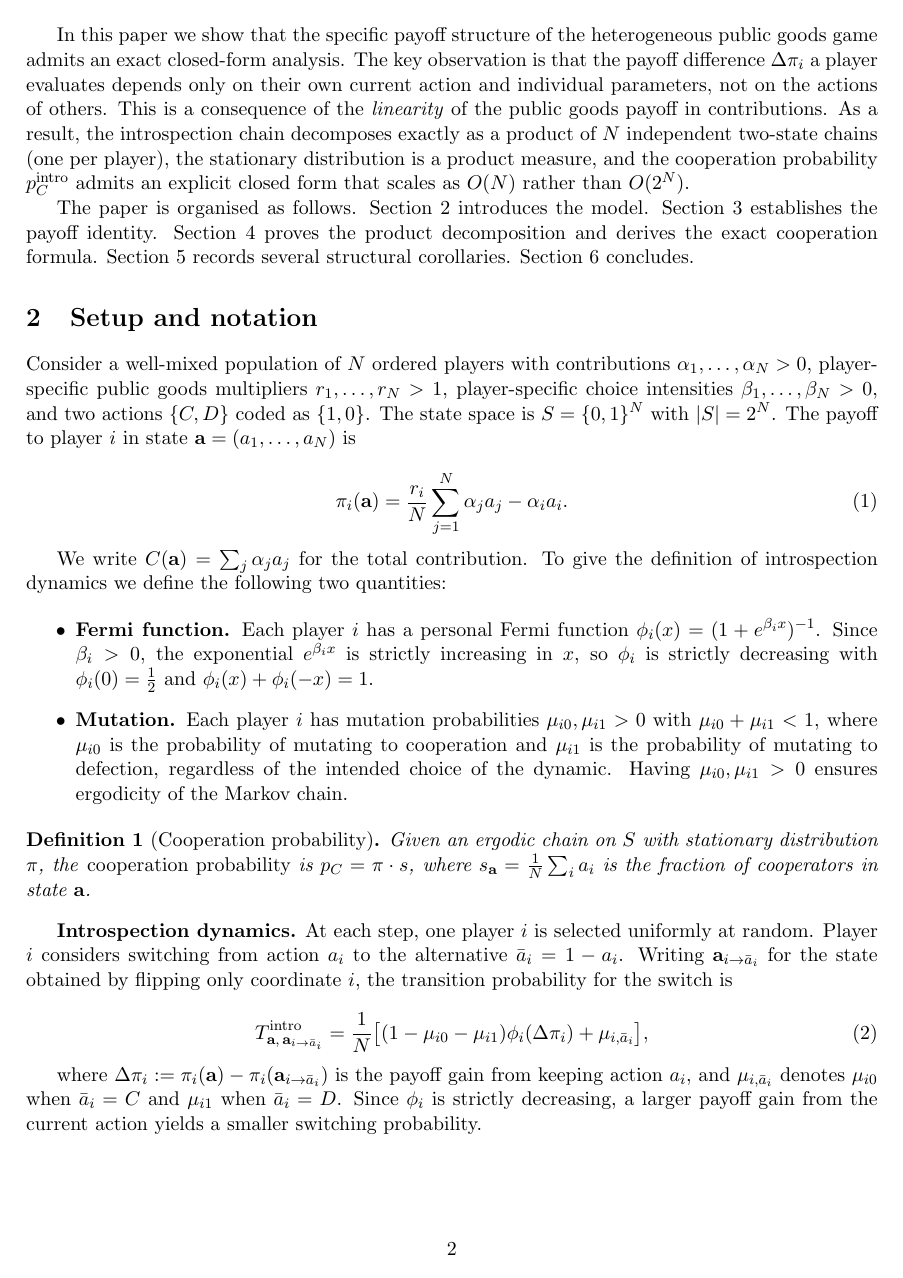
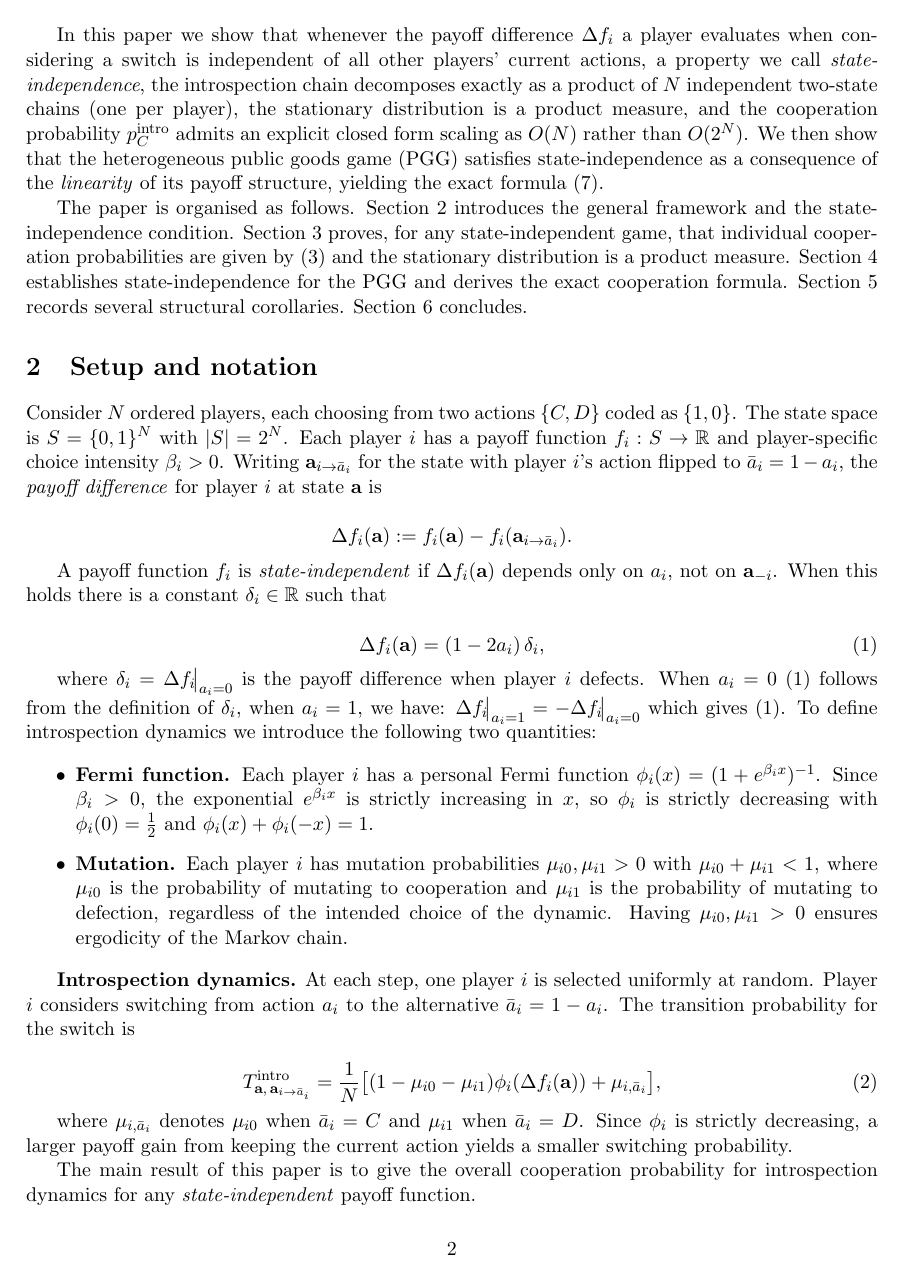
Before and after one commit to hefos/introspection-dynamics-with-mutation-in-additive-games, a LaTeX paper (tex/main.tex): page 2 of 7. Compiled offline with pdfLaTeX.

Commit message:
Make the results general and not specific to the PGG.

```diff
--- a/tex/main.tex
+++ b/tex/main.tex
@@ -42,0 +36 @@ cooperation probability admits the exact closed form
+\(\Delta f_i\) a player evaluates when considering a strategy switch is independent of
@@ -43,3 +41,7 @@ cooperation probability admits the exact closed form
+game, where \(N\) players may differ in their contributions \(\alpha_i\), public goods
+multipliers \(r_i\), and choice intensities \(\beta_i\). We prove that the linear payoff
+structure implies state-independence, and the long-run cooperation probability admits the
+exact closed form
 \[
   \pC = \frac{1}{N}\sum_{i=1}^{N}
         \left[\frac{1-\mu_{i0}-\mu_{i1}}{1+e^{\,\beta_i\alpha_i(1-r_i/N)}}+\mu_{i0}\right],
@@ -74,38 +76,51 @@ player \(i\) switching depends on the actions of all other players through the p
 function, so the stationary distribution must be computed by solving a linear system of
 dimension \(2^N\); no closed form is available in general.
 
-In this paper we show that the specific payoff structure of the heterogeneous public
-goods game admits an exact closed-form analysis. The key observation is that the
-payoff difference \(\Delta\pi_i\) a player evaluates depends only on their
-own current action and individual parameters, not on the actions of others. This is a consequence of the
-\emph{linearity} of the public goods payoff in contributions. As a result, the
-introspection chain decomposes exactly as a product of \(N\) independent two-state chains
-(one per player), the stationary distribution is a product measure, and the cooperation
-probability \(\pC\) admits an explicit closed form that scales as \(O(N)\) rather than
-\(O(2^N)\).
+In this paper we show that whenever the payoff difference \(\Delta f_i\) a player
+evaluates when considering a switch is independent of all other players' current
+actions, a property we call \emph{state-independence}, the introspection chain
+decomposes exactly as a product of \(N\) independent two-state chains (one per player),
+the stationary distribution is a product measure, and the cooperation probability
+\(\pC\) admits an explicit closed form scaling as \(O(N)\) rather than \(O(2^N)\). We
+then show that the heterogeneous public goods game (PGG) satisfies state-independence as a
+consequence of the \emph{linearity} of its payoff structure, yielding the exact
+formula~\eqref{eq:pC}.
 
-The paper is organised as follows. Section~\ref{sec:setup} introduces the model.
-Section~\ref{sec:payoff} establishes the payoff identity. Section~\ref{sec:decomp}
-proves the product decomposition and derives the exact cooperation formula.
+The paper is organised as follows. Section~\ref{sec:setup} introduces the general
+framework and the state-independence condition.
+Section~\ref{sec:decomp} proves, for any state-independent game, that individual
+cooperation probabilities are given by~\eqref{eq:pi} and the stationary distribution
+is a product measure. Section~\ref{sec:payoff} establishes state-independence for the
+PGG and derives the exact cooperation formula.
 Section~\ref{sec:consequences} records several structural corollaries.
 Section~\ref{sec:conclusion} concludes.
 
 \section{Setup and notation}\label{sec:setup}
 
-Consider a well-mixed population of \(N\) ordered players with contributions
-\(\alpha_1,\ldots,\alpha_N>0\), player-specific public goods multipliers
-\(r_1,\ldots,r_N>1\), player-specific choice intensities \(\beta_1,\ldots,\beta_N>0\),
-and two actions \(\{C,D\}\) coded as \(\{1,0\}\). The state space is
-\(S=\{0,1\}^N\) with \(|S|=2^N\).
-The payoff to player \(i\) in state \(\bfa=(a_1,\ldots,a_N)\) is
+Consider \(N\) ordered players, each choosing from two actions \(\{C,D\}\) coded as
+\(\{1,0\}\). The state space is \(S=\{0,1\}^N\) with \(|S|=2^N\). Each player \(i\)
+has a payoff function \(f_i:S\to\mathbb{R}\) and player-specific choice intensity
+\(\beta_i>0\). Writing \(\bfa_{i\to\bar{a}_i}\) for the state with player \(i\)'s
+action flipped to \(\bar{a}_i=1-a_i\), the \emph{payoff difference} for player \(i\)
+at state \(\bfa\) is
 
-\begin{equation}\label{eq:payoff}
-  \pi_i(\bfa) = \frac{r_i}{N}\sum_{j=1}^N \alpha_j a_j - \alpha_i a_i.
+\[
+  \Delta f_i(\bfa) := f_i(\bfa) - f_i(\bfa_{i\to\bar{a}_i}).
+\]
+
+A payoff function \(f_i\) is \emph{state-independent} if \(\Delta f_i(\bfa)\) depends
+only on \(a_i\), not on \(\bfa_{-i}\). When this holds there is a constant
+\(\delta_i\in\mathbb{R}\) such that
+
+\begin{equation}\label{eq:delta}
+  \Delta f_i(\bfa) = (1-2a_i)\,\delta_i,
 \end{equation}
 
-We write \(C(\bfa)=\sum_j\alpha_j a_j\) for the total contribution.
-To give the definition of introspection dynamics we define the following two
-quantities:
+where \(\delta_i = \Delta f_i\!\big|_{a_i=0}\) is the payoff difference when player
+\(i\) defects. When \(a_i=0\) (\ref{eq:delta}) follows from the definition of
+\(\delta_i\), when \(a_i=1\), we have: \(\Delta f_i\!\big|_{a_i=1}=-\Delta f_i\!\big|_{a_i=0}\)
+which gives (\ref{eq:delta}).
+To define introspection dynamics we introduce the following two quantities:
 
 \begin{itemize}
     \item \textbf{Fermi function.} Each player \(i\) has a personal Fermi function
@@ -120,25 +135,26 @@ mutating to defection, regardless of the intended choice of the dynamic. Having
 \end{itemize}
 
 
+\textbf{Introspection dynamics.} At each step, one player \(i\) is selected
+uniformly at random. Player \(i\) considers switching from action \(a_i\) to the
+alternative \(\bar{a}_i=1-a_i\). The transition probability for the switch is
+
+\begin{equation}\label{eq:intro-transition}
+  T^{\intro}_{\bfa,\,\bfa_{i\to\bar{a}_i}}
+  = \frac{1}{N}\bigl[(1-\mu_{i0}-\mu_{i1})\phi_i(\Delta f_i(\bfa))+\mu_{i,\bar{a}_i}\bigr],
+\end{equation}
+
+where \(\mu_{i,\bar{a}_i}\) denotes \(\mu_{i0}\) when
+\(\bar{a}_i=C\) and \(\mu_{i1}\) when \(\bar{a}_i=D\). Since \(\phi_i\) is strictly
+decreasing, a larger payoff gain from keeping the current action yields a smaller
+switching probability.
+
+The main result of this paper is to give the overall cooperation probability for
+introspection dynamics for any \emph{state-independent} payoff function.
+
 \begin{definition}[Cooperation probability]
 Given an ergodic chain on \(S\) with stationary distribution \(\pi\), the
 \emph{cooperation probability} is \(p_C=\pi\cdot s\), where
 \(s_\bfa=\frac{1}{N}\sum_i a_i\) is the fraction of cooperators in state \(\bfa\).
 \end{definition}
 
-\textbf{Introspection dynamics.} At each step, one player \(i\) is selected
-uniformly at random. Player \(i\) considers switching from action \(a_i\) to the
-alternative \(\bar{a}_i=1-a_i\). Writing \(\bfa_{i\to\bar{a}_i}\) for the state
-obtained by flipping only coordinate \(i\), the transition probability for the
-switch is
-
-\begin{equation}\label{eq:intro-transition}
-  T^{\intro}_{\bfa,\,\bfa_{i\to\bar{a}_i}}
-  = \frac{1}{N}\bigl[(1-\mu_{i0}-\mu_{i1})\phi_i(\Delta\pi_i)+\mu_{i,\bar{a}_i}\bigr],
-\end{equation}
-
-where \(\Delta\pi_i:=\pi_i(\bfa)-\pi_i(\bfa_{i\to\bar{a}_i})\) is the payoff gain
-from keeping action \(a_i\), and \(\mu_{i,\bar{a}_i}\) denotes \(\mu_{i0}\) when
-\(\bar{a}_i=C\) and \(\mu_{i1}\) when \(\bar{a}_i=D\). Since \(\phi_i\) is strictly
-decreasing, a larger payoff gain from the current action yields a smaller switching
-probability.
@@ -155 +160,0 @@ evaluates when considering a switch from \(a_i\) to \(\bar{a}_i\) is
-\end{equation}
@@ -245,0 +231 @@ $\bfa$ is the product of these marginals, giving~\eqref{eq:stationary}.
+  \delta_i = \alpha_i\!\left(1-\frac{r_i}{N}\right),
@@ -245,0 +243 @@ $\bfa$ is the product of these marginals, giving~\eqref{eq:stationary}.
+  f_i(\bfa_{i\to\bar{a}_i})
@@ -245,0 +248 @@ $\bfa$ is the product of these marginals, giving~\eqref{eq:stationary}.
+  \Delta f_i
@@ -245,0 +253 @@ $\bfa$ is the product of these marginals, giving~\eqref{eq:stationary}.
+\(\delta_i=\alpha_i(1-r_i/N)\).
@@ -258,3 +269,6 @@ The long-run cooperation probability is
 
 \begin{proof}
 
+By Lemma~\ref{lem:payoff-identity}, \(\delta_i=\alpha_i(1-r_i/N)\). By
+Theorem~\ref{thm:decomp}: \(\pC = \frac{1}{N}\sum_{i=1}^N p_i\).
+Substituting \(\phi_i(\delta_i)=(1+e^{\beta_i\alpha_i(1-r_i/N)})^{-1}\)
@@ -316,3 +324,4 @@ cooperation depends on game parameters.
 
 Player \(i\) cooperates with probability greater than \(\tfrac{1}{2}\) if and only if
 \[
+  \phi_i(\delta_i) > \frac{\tfrac{1}{2}-\mu_{i0}}{1-\mu_{i0}-\mu_{i1}}.
@@ -320,6 +328,7 @@ Player \(i\) cooperates with probability greater than \(\tfrac{1}{2}\) if and on
 \]
-When \(\mu_{i0}=\mu_{i1}\) this reduces to \(r_i>N\). A sufficient condition for
-\(\pC>\tfrac{1}{2}\) is that the inequality holds for every \(i\).
+For the PGG, \(\delta_i=\alpha_i(1-r_i/N)\); when \(\mu_{i0}=\mu_{i1}\) this reduces
+to \(r_i>N\). A sufficient condition for \(\pC>\tfrac{1}{2}\) is that the inequality
+holds for every \(i\).
 
 \end{corollary}
 
```
Also changed, not shown: tex/main.pdf, tex/main.tex (167 more changed lines).
